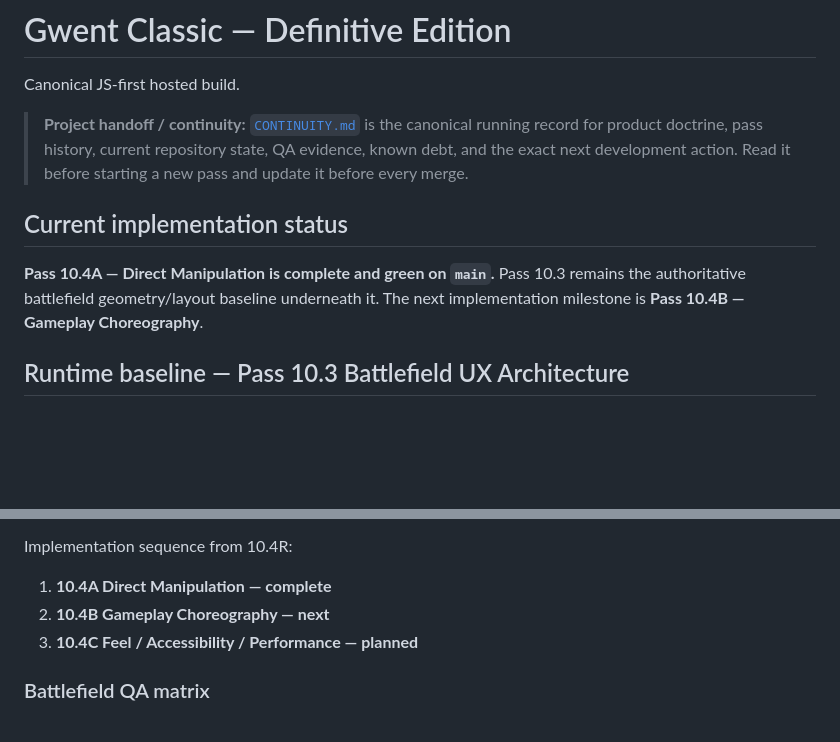
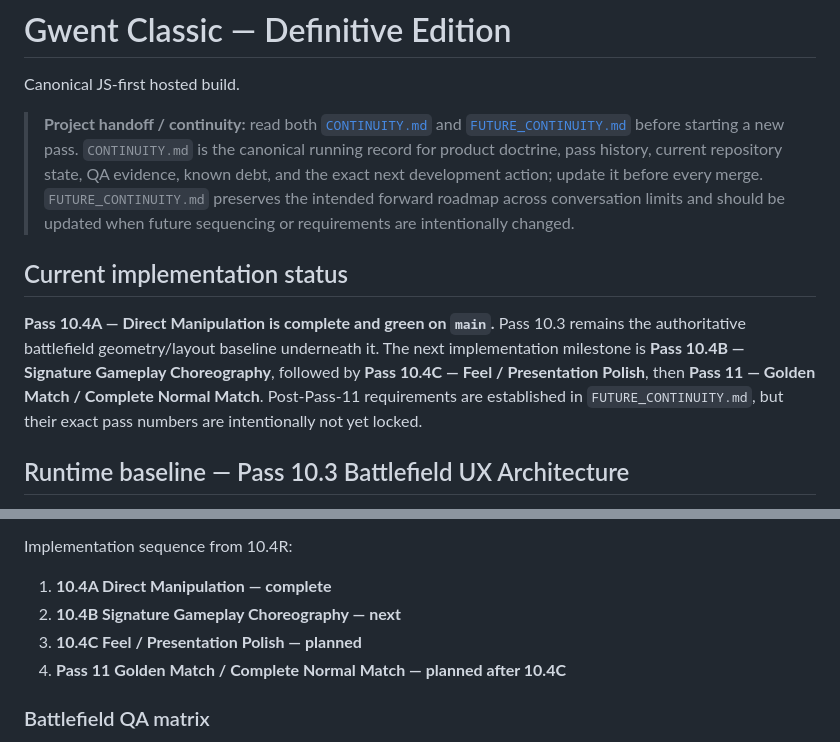
Before and after one commit to blakemgray/gwent-definitive, a Markdown page: README.md, 2 parts joined by grey strips. GitHub-like rendering; blank space fills up the shorter version.

Commit message:
docs: link forward roadmap continuity

```diff
--- a/README.md
+++ b/README.md
@@ -2,11 +2,11 @@
 
 Canonical JS-first hosted build.
 
-> **Project handoff / continuity:** [`CONTINUITY.md`](CONTINUITY.md) is the canonical running record for product doctrine, pass history, current repository state, QA evidence, known debt, and the exact next development action. Read it before starting a new pass and update it before every merge.
+> **Project handoff / continuity:** read both [`CONTINUITY.md`](CONTINUITY.md) and [`FUTURE_CONTINUITY.md`](FUTURE_CONTINUITY.md) before starting a new pass. `CONTINUITY.md` is the canonical running record for product doctrine, pass history, current repository state, QA evidence, known debt, and the exact next development action; update it before every merge. `FUTURE_CONTINUITY.md` preserves the intended forward roadmap across conversation limits and should be updated when future sequencing or requirements are intentionally changed.
 
 ## Current implementation status
 
-**Pass 10.4A — Direct Manipulation is complete and green on `main`.** Pass 10.3 remains the authoritative battlefield geometry/layout baseline underneath it. The next implementation milestone is **Pass 10.4B — Gameplay Choreography**.
+**Pass 10.4A — Direct Manipulation is complete and green on `main`.** Pass 10.3 remains the authoritative battlefield geometry/layout baseline underneath it. The next implementation milestone is **Pass 10.4B — Signature Gameplay Choreography**, followed by **Pass 10.4C — Feel / Presentation Polish**, then **Pass 11 — Golden Match / Complete Normal Match**. Post-Pass-11 requirements are established in `FUTURE_CONTINUITY.md`, but their exact pass numbers are intentionally not yet locked.
 
 ## Runtime baseline — Pass 10.3 Battlefield UX Architecture
 
@@ -49,8 +49,9 @@ Research artifacts:
 Implementation sequence from 10.4R:
 
 1. **10.4A Direct Manipulation — complete**
-2. **10.4B Gameplay Choreography — next**
-3. **10.4C Feel / Accessibility / Performance — planned**
+2. **10.4B Signature Gameplay Choreography — next**
+3. **10.4C Feel / Presentation Polish — planned**
+4. **Pass 11 Golden Match / Complete Normal Match — planned after 10.4C**
 
 ### Battlefield QA matrix
 
```
